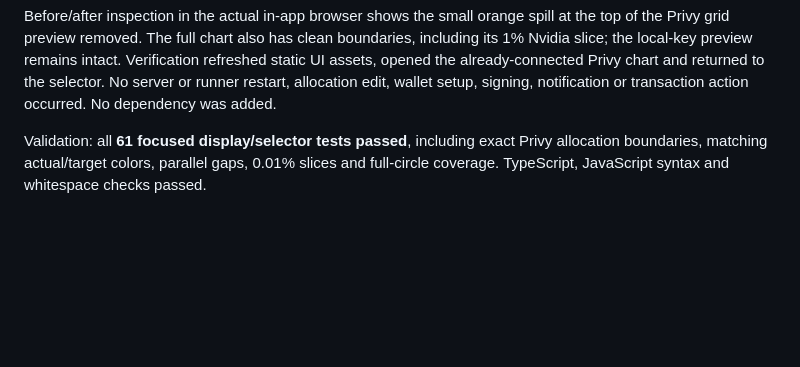
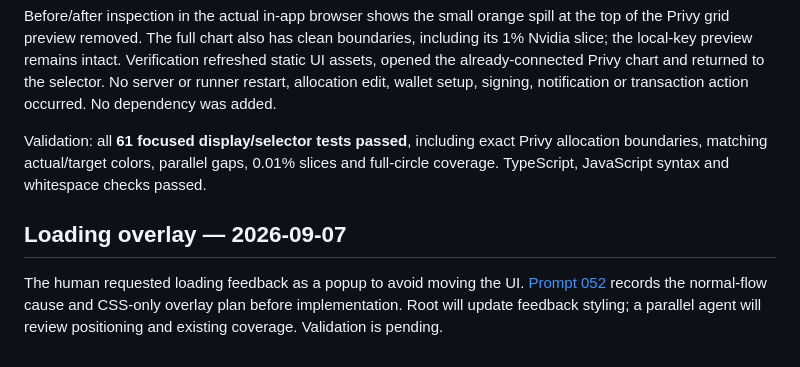
Before and after one commit to A1igator/rebalance, a Markdown page: docs/AI_USAGE.md, the part around the change. GitHub-like rendering; blank space fills up the shorter version.

Commit message:
docs: plan loading feedback overlay

```diff
--- a/docs/AI_USAGE.md
+++ b/docs/AI_USAGE.md
@@ -553,3 +553,7 @@ The human reported color bleeding in the Privy chart. [Prompt 051](prompts/051-c
 Before/after inspection in the actual in-app browser shows the small orange spill at the top of the Privy grid preview removed. The full chart also has clean boundaries, including its 1% Nvidia slice; the local-key preview remains intact. Verification refreshed static UI assets, opened the already-connected Privy chart and returned to the selector. No server or runner restart, allocation edit, wallet setup, signing, notification or transaction action occurred. No dependency was added.
 
 Validation: all **61 focused display/selector tests passed**, including exact Privy allocation boundaries, matching actual/target colors, parallel gaps, 0.01% slices and full-circle coverage. TypeScript, JavaScript syntax and whitespace checks passed.
+
+## Loading overlay — 2026-09-07
+
+The human requested loading feedback as a popup to avoid moving the UI. [Prompt 052](prompts/052-loading-overlay.md) records the normal-flow cause and CSS-only overlay plan before implementation. Root will update feedback styling; a parallel agent will review positioning and existing coverage. Validation is pending.
```
Also changed, not shown: docs/prompts/052-loading-overlay.md (added, +11 -0 lines).
